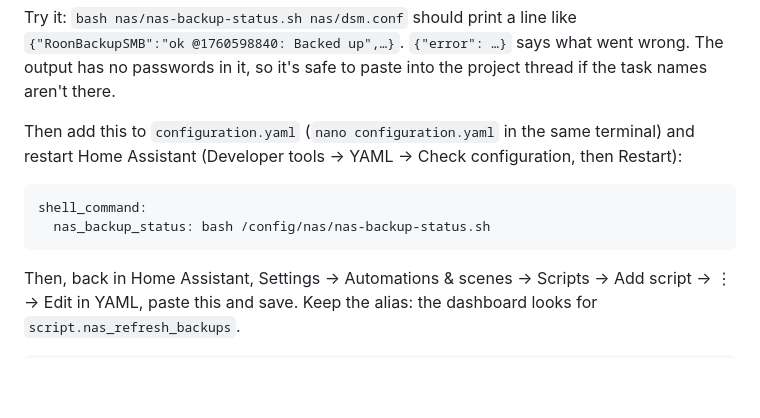
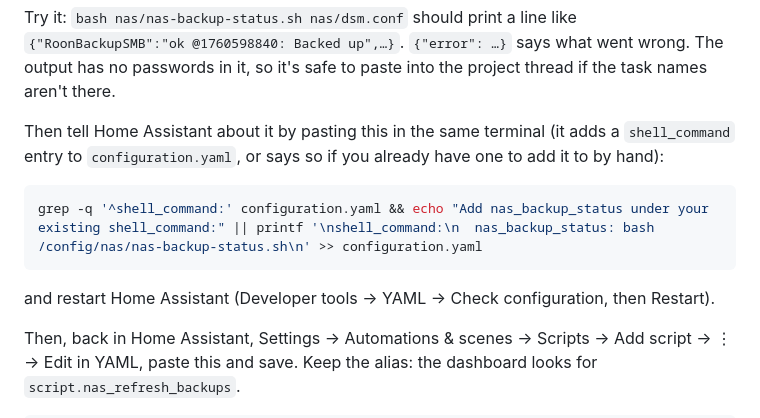
Before and after one commit to kelvin1choi2/meadowlake-dashboard, a Markdown page: docs/nas-alerts.md, the part around the change. Drawn GitHub-style; blank space fills up the shorter version.

Commit message:
Add the shell_command with a pasted line instead of an editor
Co-Authored-By: Claude Opus 5.5 (1M context) <noreply@anthropic.com>
Claude-Session: https://claude.ai/code/session_01Dpum2AthphhftRWjEwZ3PG

````diff
--- a/docs/nas-alerts.md
+++ b/docs/nas-alerts.md
@@ -132,13 +132,15 @@ Try it: `bash nas/nas-backup-status.sh nas/dsm.conf` should print a line like
 The output has no passwords in it, so it's safe to paste into the project thread if the
 task names aren't there.
 
-Then add this to `configuration.yaml` (`nano configuration.yaml` in the same terminal) and
-restart Home Assistant (Developer tools → YAML → Check configuration, then Restart):
+Then tell Home Assistant about it by pasting this in the same terminal (it adds a
+`shell_command` entry to `configuration.yaml`, or says so if you already have one to add it to
+by hand):
 
-```yaml
-shell_command:
-  nas_backup_status: bash /config/nas/nas-backup-status.sh
+```sh
+grep -q '^shell_command:' configuration.yaml && echo "Add nas_backup_status under your existing shell_command:" || printf '\nshell_command:\n  nas_backup_status: bash /config/nas/nas-backup-status.sh\n' >> configuration.yaml
 ```
+
+and restart Home Assistant (Developer tools → YAML → Check configuration, then Restart).
 
 Then, back in Home Assistant, Settings → Automations & scenes → Scripts → Add script → ⋮ → Edit in YAML, paste this
 and save. Keep the alias: the dashboard looks for `script.nas_refresh_backups`.
````
